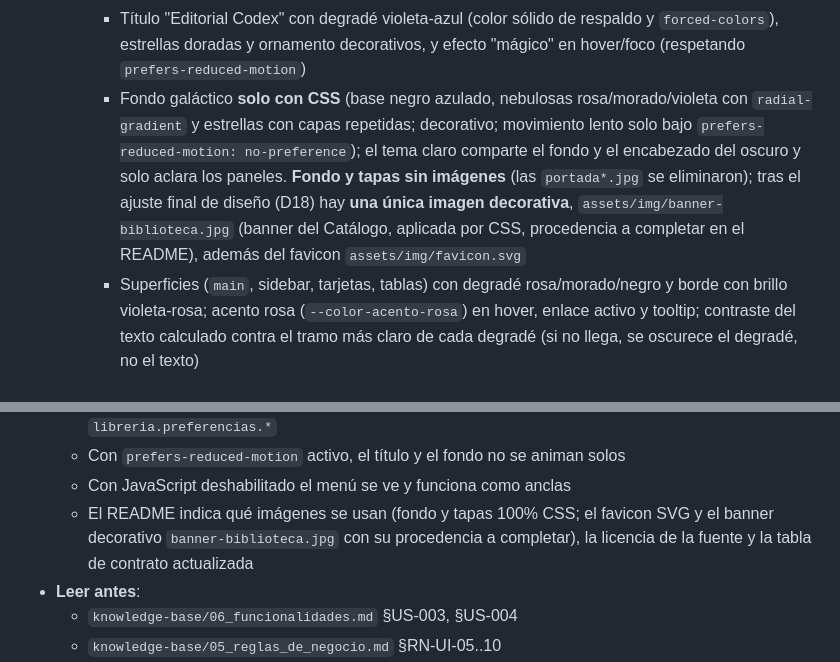
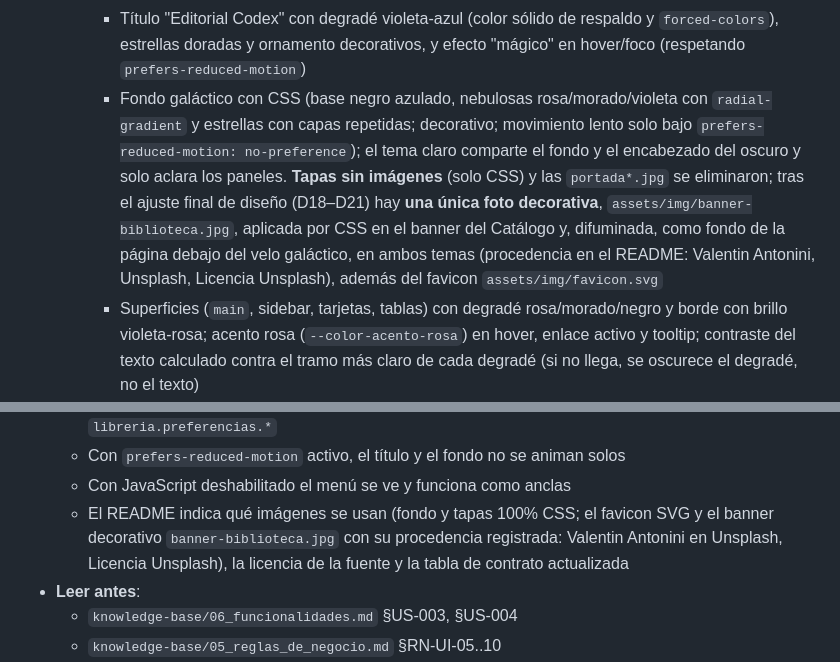
Before and after one commit to ALucrecia-Pagano/primer-parcial-libreria-frontend, a Markdown page: CHANGES.md, 2 parts joined by grey strips. GitHub-like rendering.

```diff
--- a/CHANGES.md
+++ b/CHANGES.md
@@ -188,7 +188,7 @@ Los responsables de Etapa 2 están a definir; este es el orden recomendado y qu
   - **Identidad visual del prototipo**
     - Fuente local Cinzel Decorative en `fonts/CinzelDecorative-Bold.ttf` vía `@font-face`, con su licencia `fonts/OFL.txt`; sin Google Fonts ni CDN
     - Título "Editorial Codex" con degradé violeta-azul (color sólido de respaldo y `forced-colors`), estrellas doradas y ornamento decorativos, y efecto "mágico" en hover/foco (respetando `prefers-reduced-motion`)
-    - Fondo galáctico **solo con CSS** (base negro azulado, nebulosas rosa/morado/violeta con `radial-gradient` y estrellas con capas repetidas; decorativo; movimiento lento solo bajo `prefers-reduced-motion: no-preference`); el tema claro comparte el fondo y el encabezado del oscuro y solo aclara los paneles. **Fondo y tapas sin imágenes** (las `portada*.jpg` se eliminaron); tras el ajuste final de diseño (D18) hay **una única imagen decorativa**, `assets/img/banner-biblioteca.jpg` (banner del Catálogo, aplicada por CSS, procedencia a completar en el README), además del favicon `assets/img/favicon.svg`
+    - Fondo galáctico con CSS (base negro azulado, nebulosas rosa/morado/violeta con `radial-gradient` y estrellas con capas repetidas; decorativo; movimiento lento solo bajo `prefers-reduced-motion: no-preference`); el tema claro comparte el fondo y el encabezado del oscuro y solo aclara los paneles. **Tapas sin imágenes** (solo CSS) y las `portada*.jpg` se eliminaron; tras el ajuste final de diseño (D18–D21) hay **una única foto decorativa**, `assets/img/banner-biblioteca.jpg`, aplicada por CSS en el banner del Catálogo y, difuminada, como fondo de la página debajo del velo galáctico, en ambos temas (procedencia en el README: Valentin Antonini, Unsplash, Licencia Unsplash), además del favicon `assets/img/favicon.svg`
     - Superficies (`main`, sidebar, tarjetas, tablas) con degradé rosa/morado/negro y borde con brillo violeta-rosa; acento rosa (`--color-acento-rosa`) en hover, enlace activo y tooltip; contraste del texto calculado contra el tramo más claro de cada degradé (si no llega, se oscurece el degradé, no el texto)
   - **Sidebar colapsable** (`aside#sidebar` con `nav-principal` adentro, 5 enlaces con ícono y tooltip)
     - Escritorio: botón con flechita que colapsa/expande la sidebar (`aria-expanded`, `aria-controls`); estado recordado en `localStorage`
@@ -220,7 +220,7 @@ Los responsables de Etapa 2 están a definir; este es el orden recomendado y qu
   - Colapsar la sidebar y cambiar de tema; recargar: las dos preferencias se mantienen, bajo claves `libreria.preferencias.*`
   - Con `prefers-reduced-motion` activo, el título y el fondo no se animan solos
   - Con JavaScript deshabilitado el menú se ve y funciona como anclas
-  - El README indica qué imágenes se usan (fondo y tapas 100% CSS; el favicon SVG y el banner decorativo `banner-biblioteca.jpg` con su procedencia a completar), la licencia de la fuente y la tabla de contrato actualizada
+  - El README indica qué imágenes se usan (fondo y tapas 100% CSS; el favicon SVG y el banner decorativo `banner-biblioteca.jpg` con su procedencia registrada: Valentin Antonini en Unsplash, Licencia Unsplash), la licencia de la fuente y la tabla de contrato actualizada
 - **Leer antes**:
   - `knowledge-base/06_funcionalidades.md` §US-003, §US-004
   - `knowledge-base/05_reglas_de_negocio.md` §RN-UI-05..10
```
Also changed, not shown: README.md (+9 -9 lines), knowledge-base/09_decisiones_y_supuestos.md (+1 -1 lines).
